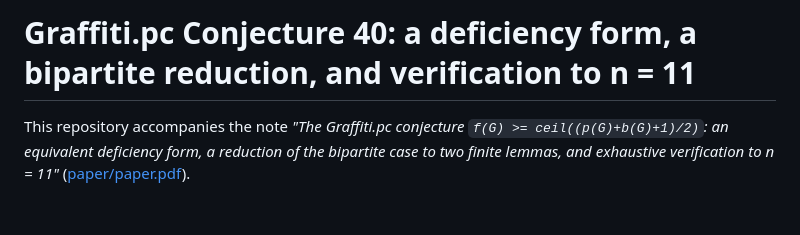
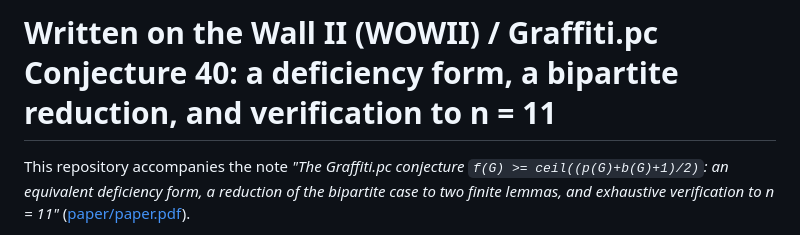
Before and after one commit to hora-algebra/wowii-conjecture-40, a Markdown page: README.md, the part around the change. Drawn GitHub-style; blank space fills up the shorter version.

Commit message:
Improve Conjecture 40 discoverability

```diff
--- a/README.md
+++ b/README.md
@@ -1,4 +1,4 @@
-# Graffiti.pc Conjecture 40: a deficiency form, a bipartite reduction, and verification to n = 11
+# Written on the Wall II (WOWII) / Graffiti.pc Conjecture 40: a deficiency form, a bipartite reduction, and verification to n = 11
 
 This repository accompanies the note *"The Graffiti.pc conjecture
 `f(G) >= ceil((p(G)+b(G)+1)/2)`: an equivalent deficiency form, a reduction of
```
